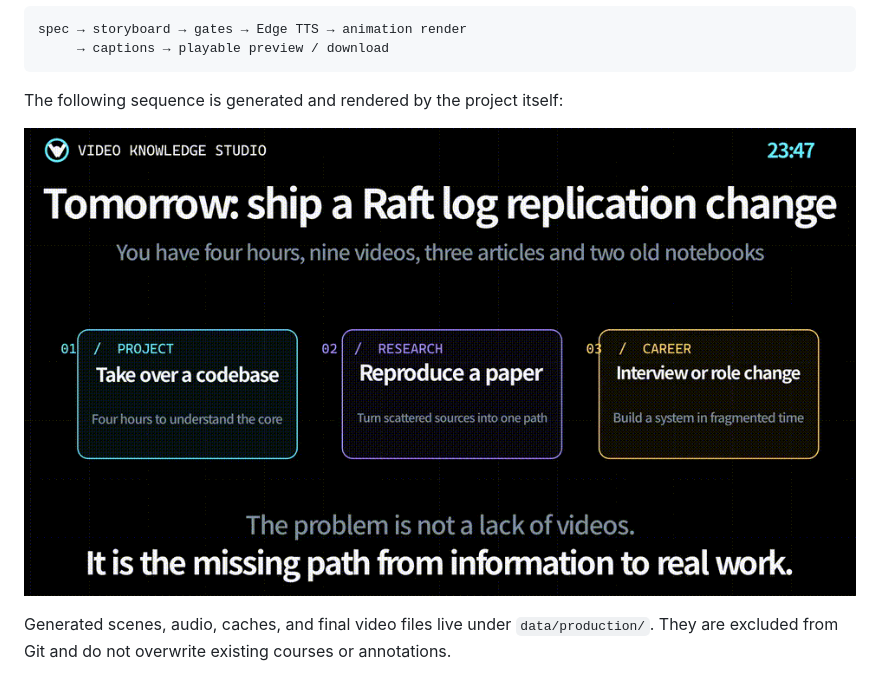
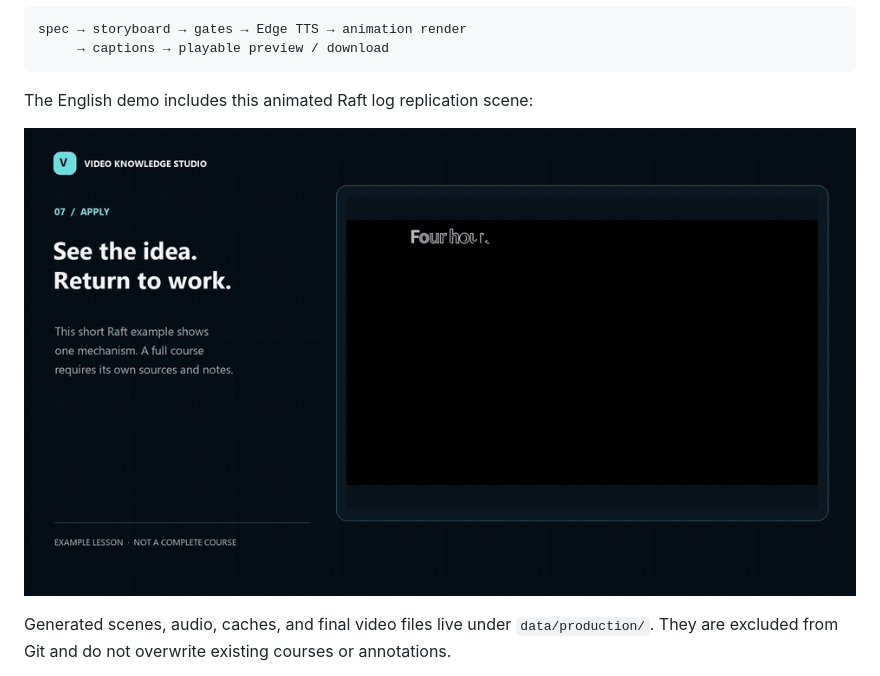
Before and after one commit to dan-jun/video-knowledge-studio, a Markdown page: README.md, the part around the change. Drawn GitHub-style; pictures changed too: docs/images/production-demo-en-raft.gif (added).

Commit message:
Replace README Raft demo with updated animation

````diff
--- a/README.md
+++ b/README.md
@@ -191,9 +191,9 @@ spec → storyboard → gates → Edge TTS → animation render
      → captions → playable preview / download
 ```
 
-The following sequence is generated and rendered by the project itself:
+The English demo includes this animated Raft log replication scene:
 
-![A real generated lesson](docs/images/production-demo-en.gif)
+![Animated Raft log replication scene from the English demo](docs/images/production-demo-en-raft.gif)
 
 Generated scenes, audio, caches, and final video files live under `data/production/`.
 They are excluded from Git and do not overwrite existing courses or annotations.
````
Also changed, not shown: docs/launch-kit.md (+2 -1 lines), 1 other file.
